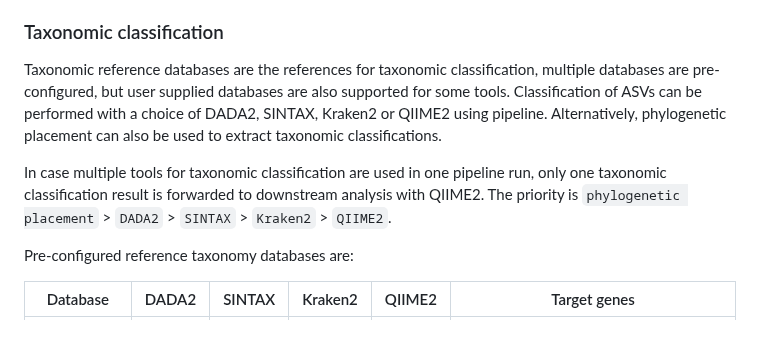
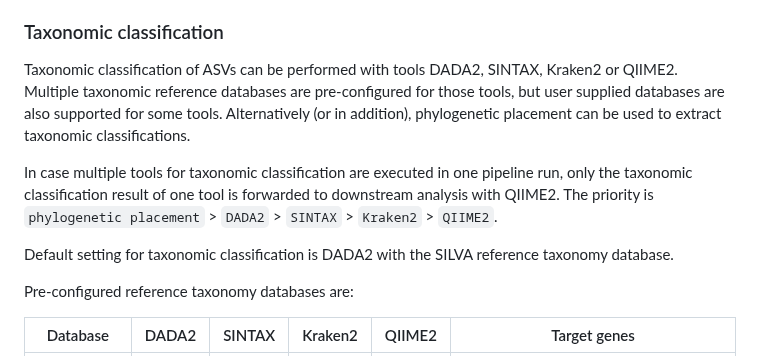
Before and after one commit to nf-core/ampliseq, a Markdown page: docs/usage.md, the part around the change. Rendered like a GitHub page.

```diff
--- a/docs/usage.md
+++ b/docs/usage.md
@@ -206,9 +206,11 @@ Please note the following additional requirements:
 
 ### Taxonomic classification
 
-Taxonomic reference databases are the references for taxonomic classification, multiple databases are pre-configured, but user supplied databases are also supported for some tools. Classification of ASVs can be performed with a choice of DADA2, SINTAX, Kraken2 or QIIME2 using pipeline. Alternatively, phylogenetic placement can also be used to extract taxonomic classifications.
+Taxonomic classification of ASVs can be performed with tools DADA2, SINTAX, Kraken2 or QIIME2. Multiple taxonomic reference databases are pre-configured for those tools, but user supplied databases are also supported for some tools. Alternatively (or in addition), phylogenetic placement can be used to extract taxonomic classifications.
 
-In case multiple tools for taxonomic classification are used in one pipeline run, only one taxonomic classification result is forwarded to downstream analysis with QIIME2. The priority is `phylogenetic placement` > `DADA2` > `SINTAX` > `Kraken2` > `QIIME2`.
+In case multiple tools for taxonomic classification are executed in one pipeline run, only the taxonomic classification result of one tool is forwarded to downstream analysis with QIIME2. The priority is `phylogenetic placement` > `DADA2` > `SINTAX` > `Kraken2` > `QIIME2`.
+
+Default setting for taxonomic classification is DADA2 with the SILVA reference taxonomy database.
 
 Pre-configured reference taxonomy databases are:
 
```
